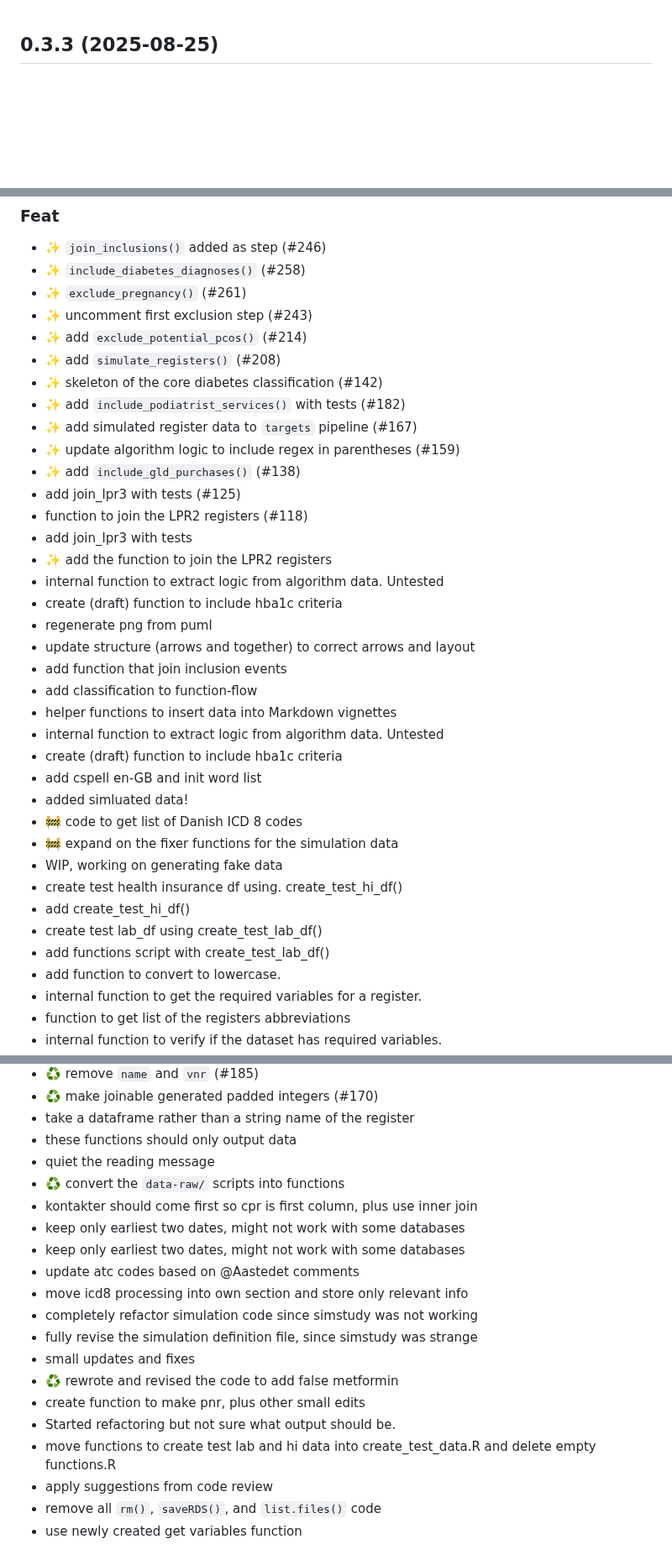
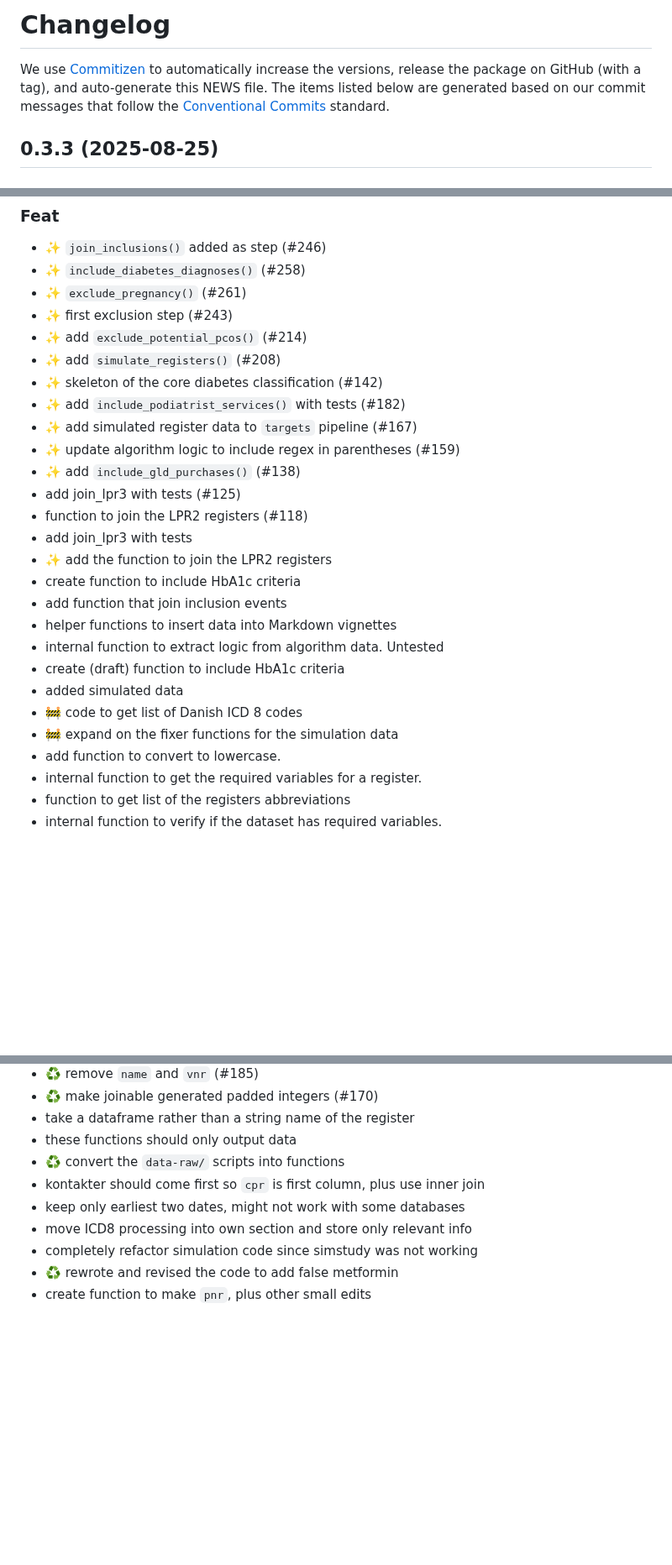
Before and after one commit to steno-aarhus/osdc, a Markdown page: NEWS.md, 3 parts joined by grey strips. Shown at 84% size. GitHub-like rendering; blank space fills up the shorter version.

Commit message:
docs: :memo: note about continuous release and some fixes in NEWS (#327)
## Description

Splitting this out of #296, it's getting too big.

Adding a note about using Commitizen and continuous releases to the NEWS
file. Also did some touch ups.

---------

Co-authored-by: Signe Kirk Brødbæk <40836345+signekb@users.noreply.github.com>

```diff
--- a/NEWS.md
+++ b/NEWS.md
@@ -1,3 +1,12 @@
+# Changelog
+
+We use [Commitizen](https://commitizen-tools.github.io/commitizen/) to
+automatically increase the versions, release the package on GitHub (with
+a tag), and auto-generate this NEWS file. The items listed below are
+generated based on our commit messages that follow the
+[Conventional Commits](https://www.conventionalcommits.org/en/v1.0.0/)
+standard.
+
 ## 0.3.3 (2025-08-25)
 
 ### Refactor
@@ -29,7 +38,7 @@
 - :sparkles: `join_inclusions()` added as step (#246)
 - :sparkles: `include_diabetes_diagnoses()` (#258)
 - ✨ `exclude_pregnancy()` (#261)
-- :sparkles: uncomment first exclusion step (#243)
+- :sparkles: first exclusion step (#243)
 - :sparkles: add `exclude_potential_pcos()` (#214)
 - :sparkles: add `simulate_registers()` (#208)
 - :sparkles: skeleton of the core diabetes classification (#142)
@@ -41,24 +50,14 @@
 - function to join the LPR2 registers (#118)
 - add join_lpr3 with tests
 - :sparkles: add the function to join the LPR2 registers
-- internal function to extract logic from algorithm data. Untested
-- create (draft) function to include hba1c criteria
-- regenerate png from puml
-- update structure (arrows and together) to correct arrows and layout
+- create function to include HbA1c criteria
 - add function that join inclusion events
-- add classification to function-flow
 - helper functions to insert data into Markdown vignettes
 - internal function to extract logic from algorithm data. Untested
-- create (draft) function to include hba1c criteria
-- add cspell en-GB and init word list
-- added simluated data!
+- create (draft) function to include HbA1c criteria
+- added simulated data
 - :construction: code to get list of Danish ICD 8 codes
 - :construction: expand on the fixer functions for the simulation data
-- WIP, working on generating fake data
-- create test health insurance df using. create_test_hi_df()
-- add create_test_hi_df()
-- create test lab_df using create_test_lab_df()
-- add functions script with create_test_lab_df()
 - add function to convert to lowercase.
 - internal function to get the required variables for a register.
 - function to get list of the registers abbreviations
@@ -138,20 +136,10 @@
 - :recycle: make joinable generated padded integers (#170)
 - take a dataframe rather than a string name of the register
 - these functions should only output data
-- quiet the reading message
 - :recycle: convert the `data-raw/` scripts into functions
-- kontakter should come first so cpr is first column, plus use inner join
+- kontakter should come first so `cpr` is first column, plus use inner join
 - keep only earliest two dates, might not work with some databases
-- keep only earliest two dates, might not work with some databases
-- update atc codes based on @Aastedet comments
-- move icd8 processing into own section and store only relevant info
+- move ICD8 processing into own section and store only relevant info
 - completely refactor simulation code since simstudy was not working
-- fully revise the simulation definition file, since simstudy was strange
-- small updates and fixes
 - :recycle: rewrote and revised the code to add false metformin
-- create function to make pnr, plus other small edits
-- Started refactoring but not sure what output should be.
-- move functions to create test lab and hi data into create_test_data.R and delete empty functions.R
-- apply suggestions from code review
-- remove all `rm()`, `saveRDS()`, and `list.files()` code
-- use newly created get variables function
+- create function to make `pnr`, plus other small edits
```
Also changed, not shown: other parts of NEWS.md (+4 -5 lines).
